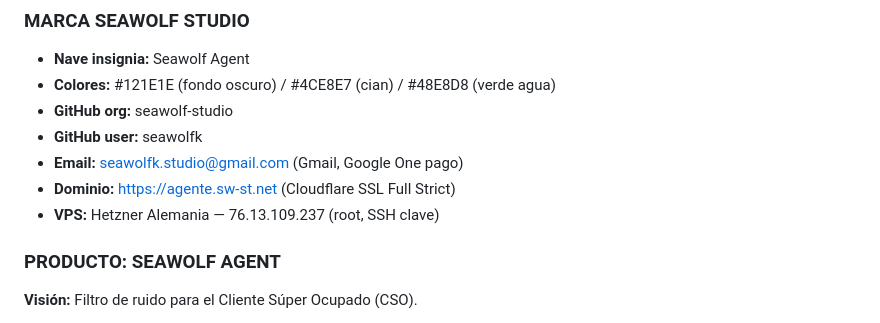
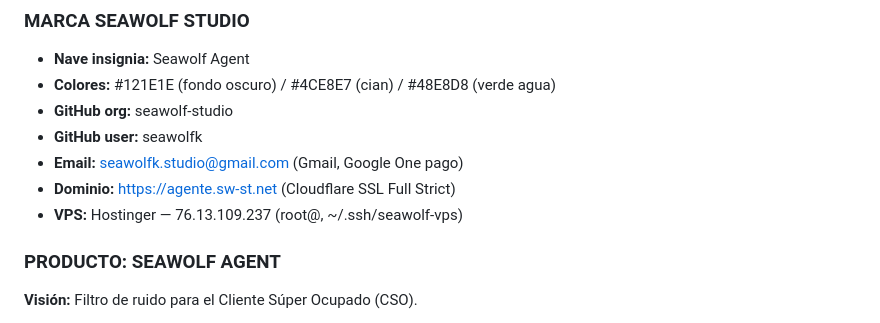
Before and after one commit to seawolf-studio/seawolf-agent, a Markdown page: PROTOCOLO_MEMENTO.md, the part around the change. GitHub-like rendering.

Commit message:
fix: corregir proveedor VPS - Hostinger no Hetzner (error de Bellion)

```diff
--- a/PROTOCOLO_MEMENTO.md
+++ b/PROTOCOLO_MEMENTO.md
@@ -39,7 +39,7 @@ El Monarca las odia con toda su alma.
 - **GitHub user:** seawolfk
 - **Email:** seawolfk.studio@gmail.com (Gmail, Google One pago)
 - **Dominio:** https://agente.sw-st.net (Cloudflare SSL Full Strict)
-- **VPS:** Hetzner Alemania — 76.13.109.237 (root, SSH clave)
+- **VPS:** Hostinger — 76.13.109.237 (root@, ~/.ssh/seawolf-vps)
 
 ### PRODUCTO: SEAWOLF AGENT
 **Visión:** Filtro de ruido para el Cliente Súper Ocupado (CSO).
```
